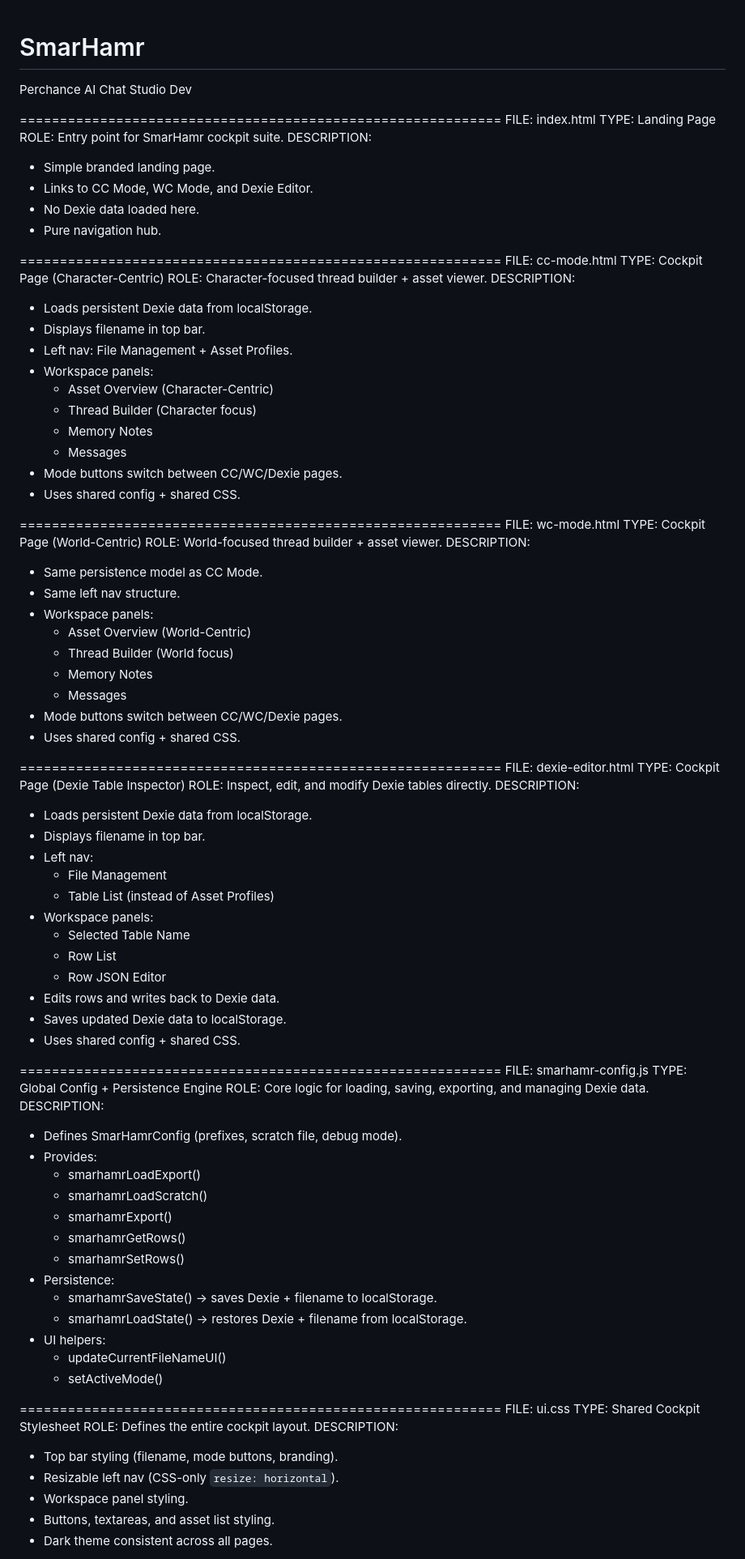
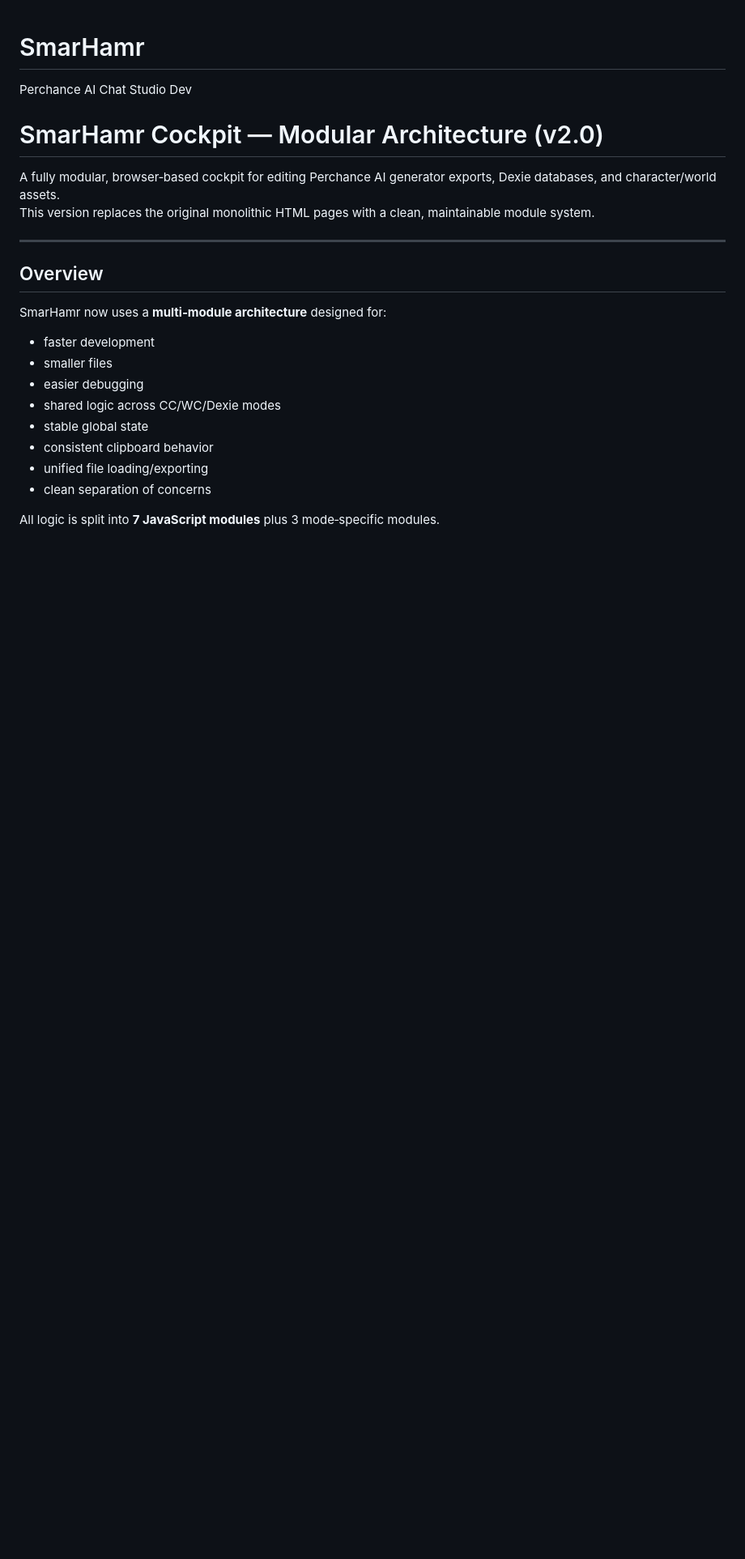
Before and after one commit to calebbartlett/SmarHamr_fail, a Markdown page: README.md, the part around one of its changes. Shown at 81% size. Rendered like a GitHub page; blank space fills up the shorter version.

```diff
--- a/README.md
+++ b/README.md
@@ -1,92 +1,24 @@
 # SmarHamr
 Perchance AI Chat Studio Dev
+# SmarHamr Cockpit — Modular Architecture (v2.0)
 
-============================================================
-FILE: index.html
-TYPE: Landing Page
-ROLE: Entry point for SmarHamr cockpit suite.
-DESCRIPTION:
-- Simple branded landing page.
-- Links to CC Mode, WC Mode, and Dexie Editor.
-- No Dexie data loaded here.
-- Pure navigation hub.
+A fully modular, browser‑based cockpit for editing Perchance AI generator exports, Dexie databases, and character/world assets.
+This version replaces the original monolithic HTML pages with a clean, maintainable module system.
 
-============================================================
-FILE: cc-mode.html
-TYPE: Cockpit Page (Character-Centric)
-ROLE: Character-focused thread builder + asset viewer.
-DESCRIPTION:
-- Loads persistent Dexie data from localStorage.
-- Displays filename in top bar.
-- Left nav: File Management + Asset Profiles.
-- Workspace panels:
-    - Asset Overview (Character-Centric)
-    - Thread Builder (Character focus)
-    - Memory Notes
-    - Messages
-- Mode buttons switch between CC/WC/Dexie pages.
-- Uses shared config + shared CSS.
+---
 
-============================================================
-FILE: wc-mode.html
-TYPE: Cockpit Page (World-Centric)
-ROLE: World-focused thread builder + asset viewer.
-DESCRIPTION:
-- Same persistence model as CC Mode.
-- Same left nav structure.
-- Workspace panels:
-    - Asset Overview (World-Centric)
-    - Thread Builder (World focus)
-    - Memory Notes
-    - Messages
-- Mode buttons switch between CC/WC/Dexie pages.
-- Uses shared config + shared CSS.
+## Overview
 
-============================================================
-FILE: dexie-editor.html
-TYPE: Cockpit Page (Dexie Table Inspector)
-ROLE: Inspect, edit, and modify Dexie tables directly.
-DESCRIPTION:
-- Loads persistent Dexie data from localStorage.
-- Displays filename in top bar.
-- Left nav:
-    - File Management
-    - Table List (instead of Asset Profiles)
-- Workspace panels:
-    - Selected Table Name
-    - Row List
-    - Row JSON Editor
-- Edits rows and writes back to Dexie data.
-- Saves updated Dexie data to localStorage.
-- Uses shared config + shared CSS.
+SmarHamr now uses a **multi‑module architecture** designed for:
 
-============================================================
-FILE: smarhamr-config.js
-TYPE: Global Config + Persistence Engine
-ROLE: Core logic for loading, saving, exporting, and managing Dexie data.
-DESCRIPTION:
-- Defines SmarHamrConfig (prefixes, scratch file, debug mode).
-- Provides:
-    - smarhamrLoadExport()
-    - smarhamrLoadScratch()
-    - smarhamrExport()
-    - smarhamrGetRows()
-    - smarhamrSetRows()
-- Persistence:
-    - smarhamrSaveState() → saves Dexie + filename to localStorage.
-    - smarhamrLoadState() → restores Dexie + filename from localStorage.
-- UI helpers:
-    - updateCurrentFileNameUI()
-    - setActiveMode()
+- faster development
+- smaller files
+- easier debugging
+- shared logic across CC/WC/Dexie modes
+- stable global state
+- consistent clipboard behavior
+- unified file loading/exporting
+- clean separation of concerns
 
-============================================================
-FILE: ui.css
-TYPE: Shared Cockpit Stylesheet
-ROLE: Defines the entire cockpit layout.
-DESCRIPTION:
-- Top bar styling (filename, mode buttons, branding).
-- Resizable left nav (CSS-only `resize: horizontal`).
-- Workspace panel styling.
-- Buttons, textareas, and asset list styling.
-- Dark theme consistent across all pages.
+All logic is split into **7 JavaScript modules** plus 3 mode‑specific modules.
 
```
Also changed, not shown: other parts of README.md (+191 -29 lines).
